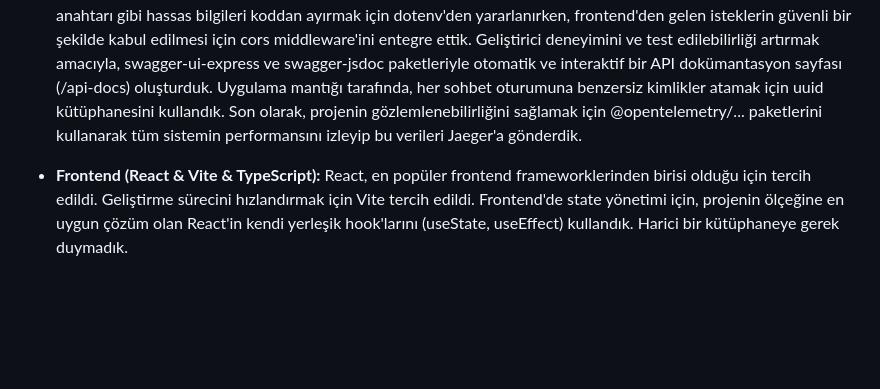
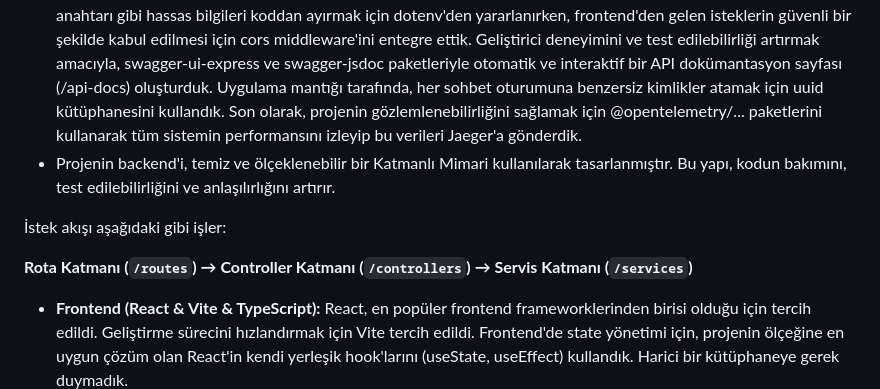
Before and after one commit to batuakdogan/madlen-repo, a Markdown page: README.md, the part around the change. Drawn GitHub-style; blank space fills up the shorter version.

Commit message:
Document backend architecture and request flow
Added a section describing the layered architecture of the backend and the request flow.

```diff
--- a/README.md
+++ b/README.md
@@ -11,6 +11,11 @@ Uygulamanın temel amacı, kullanıcıların farklı yapay zeka modelleri arası
 
 *   **Backend (Express.js & TypeScript):** Bu projenin hızlı ve hafif olması hedeflendi. Büyük framework'ler yerine (Spring Boot, Django) Express.js'in minimalist yapısı tercih edildi. TypeScript kullanımı ise, özellikle frontend ile aynı dilde geliştirme yaparken uçtan uca tip güvenliği sağlayarak hata olasılığını azalttı.
 *   Backend tarafında, Express.js'in temel yeteneklerini endüstri standardı kütüphanelerle zenginleştirdik. Harici API'lerle (OpenRouter gibi) iletişim kurmak için axios'u HTTP istemcisi olarak kullandık. Güvenlik katmanında, API anahtarı gibi hassas bilgileri koddan ayırmak için dotenv'den yararlanırken, frontend'den gelen isteklerin güvenli bir şekilde kabul edilmesi için cors middleware'ini entegre ettik. Geliştirici deneyimini ve test edilebilirliği artırmak amacıyla, swagger-ui-express ve swagger-jsdoc paketleriyle otomatik ve interaktif bir API dokümantasyon sayfası (/api-docs) oluşturduk. Uygulama mantığı tarafında, her sohbet oturumuna benzersiz kimlikler atamak için uuid kütüphanesini kullandık. Son olarak, projenin gözlemlenebilirliğini sağlamak için @opentelemetry/... paketlerini kullanarak tüm sistemin performansını izleyip bu verileri Jaeger'a gönderdik.
+*   Projenin backend'i, temiz ve ölçeklenebilir bir Katmanlı Mimari kullanılarak tasarlanmıştır. Bu yapı, kodun bakımını, test edilebilirliğini ve anlaşılırlığını artırır.
+
+İstek akışı aşağıdaki gibi işler:
+
+**Rota Katmanı (`/routes`) → Controller Katmanı (`/controllers`) → Servis Katmanı (`/services`)**
 
 *   **Frontend (React & Vite & TypeScript):** React, en popüler frontend frameworklerinden birisi olduğu için tercih edildi. Geliştirme sürecini hızlandırmak için Vite tercih edildi. Frontend'de state yönetimi için, projenin ölçeğine en uygun çözüm olan React'in kendi yerleşik hook'larını (useState, useEffect) kullandık. Harici bir kütüphaneye gerek duymadık.
 *   Backend apimiz ile iletişim kurmak için Axios kullandık.
```
